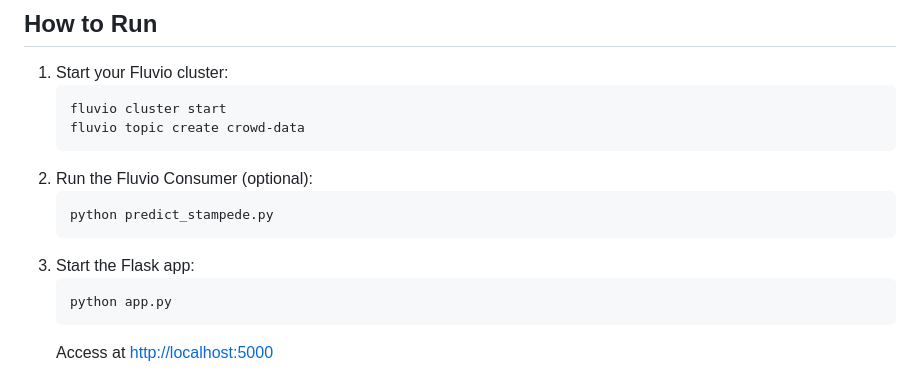
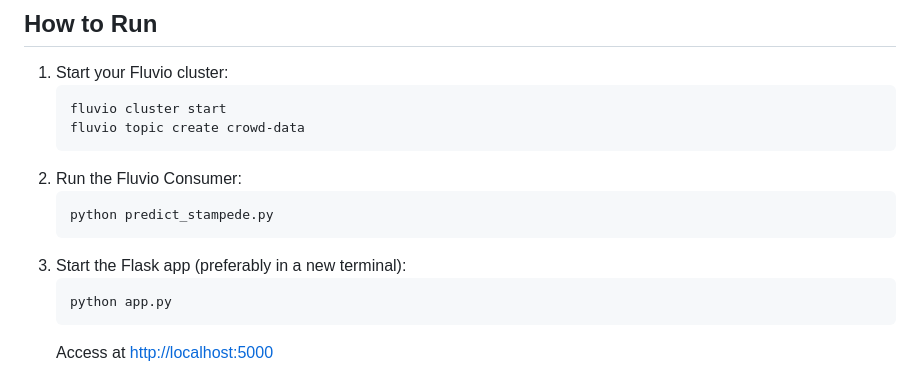
Before and after one commit to VRINDHAP/stampede_updated, a Markdown page: README.md, the part around the change. GitHub-like rendering.

````diff
--- a/README.md
+++ b/README.md
@@ -171,11 +171,11 @@ Ensure the topic name matches `FLUVIO_CROWD_TOPIC` in `app.py`.
    fluvio cluster start
    fluvio topic create crowd-data
    ```
-2. Run the Fluvio Consumer (optional):
+2. Run the Fluvio Consumer:
    ```bash
    python predict_stampede.py
    ```
-3. Start the Flask app:
+4. Start the Flask app (preferably in a new terminal):
    ```bash
    python app.py
    ```
````
